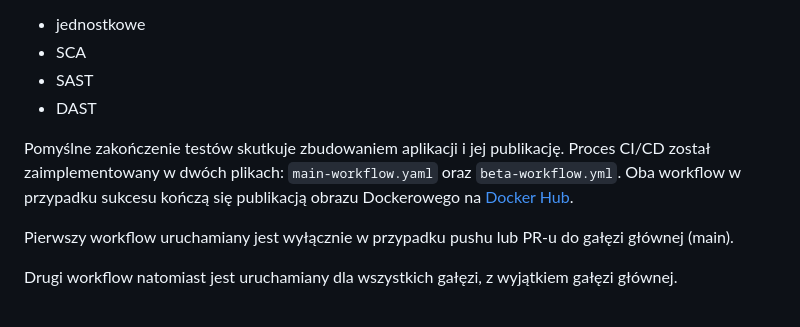
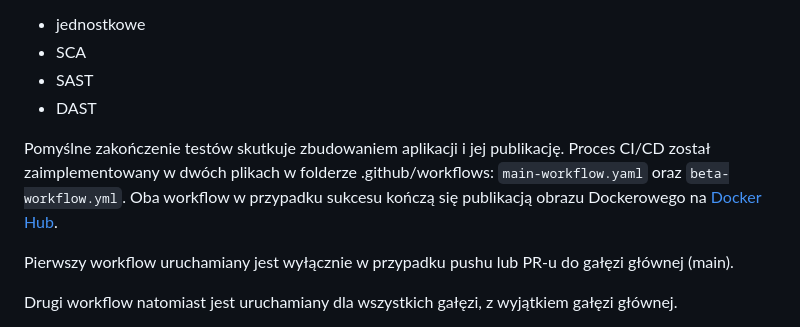
Before and after one commit to Dumonoo/tbo-project, a Markdown page: README.md, the part around the change. GitHub-like rendering.

Commit message:
readme flavour

```diff
--- a/README.md
+++ b/README.md
@@ -23,7 +23,7 @@ Utworzone rodzaje testów to:
 - DAST
 
 Pomyślne zakończenie testów skutkuje zbudowaniem aplikacji i jej publikację.
-Proces CI/CD został zaimplementowany w dwóch plikach: `main-workflow.yaml` oraz `beta-workflow.yml`. Oba workflow w przypadku sukcesu kończą się publikacją obrazu Dockerowego na [Docker Hub](https://hub.docker.com/repository/docker/dominikpw/tbo-project-hub/general).
+Proces CI/CD został zaimplementowany w dwóch plikach w folderze .github/workflows: `main-workflow.yaml` oraz `beta-workflow.yml`. Oba workflow w przypadku sukcesu kończą się publikacją obrazu Dockerowego na [Docker Hub](https://hub.docker.com/repository/docker/dominikpw/tbo-project-hub/general).
 
 Pierwszy workflow uruchamiany jest wyłącznie w przypadku pushu lub PR-u do gałęzi głównej (main).
 
```
